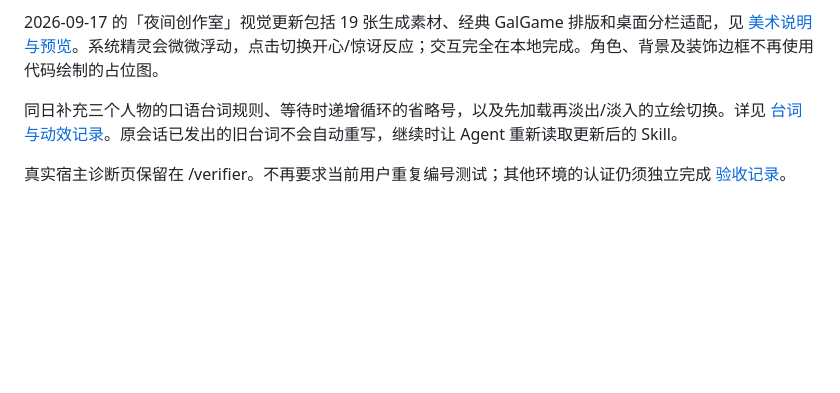
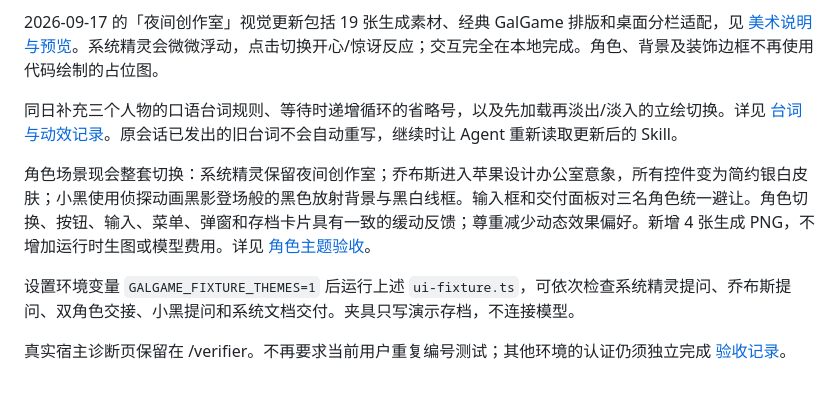
Before and after one commit to 2050246567zb-coder/dont-build-an-app, a Markdown page: GALGAME.md, the part around the change. Drawn GitHub-style; blank space fills up the shorter version.

Commit message:
Add character-wide scene themes and animated input-safe layouts

```diff
--- a/GALGAME.md
+++ b/GALGAME.md
@@ -104,4 +104,8 @@ node --import tsx scripts/ui-fixture.ts
 
 同日补充三个人物的口语台词规则、等待时递增循环的省略号，以及先加载再淡出/淡入的立绘切换。详见 [台词与动效记录](docs/reports/2026-09-17-dialogue-motion.md)。原会话已发出的旧台词不会自动重写，继续时让 Agent 重新读取更新后的 Skill。
 
+角色场景现会整套切换：系统精灵保留夜间创作室；乔布斯进入苹果设计办公室意象，所有控件变为简约银白皮肤；小黑使用侦探动画黑影登场般的黑色放射背景与黑白线框。输入框和交付面板对三名角色统一避让。角色切换、按钮、输入、菜单、弹窗和存档卡片具有一致的缓动反馈；尊重减少动态效果偏好。新增 4 张生成 PNG，不增加运行时生图或模型费用。详见 [角色主题验收](docs/reports/2026-09-17-role-themes.md)。
+
+设置环境变量 `GALGAME_FIXTURE_THEMES=1` 后运行上述 `ui-fixture.ts`，可依次检查系统精灵提问、乔布斯提问、双角色交接、小黑提问和系统文档交付。夹具只写演示存档，不连接模型。
+
 真实宿主诊断页保留在 /verifier。不再要求当前用户重复编号测试；其他环境的认证仍须独立完成 [验收记录](docs/sync-run-template.md)。
```
Also changed, not shown: docs/reports/2026-09-17-role-themes.md (added, +40 -0 lines), docs/visual-direction.md (+20 -2 lines), docs/screenshots/jobs-theme-wide.png (added), docs/screenshots/xiaohei-theme.png (added), web/assets/midnight/jobs-panel.png (added), 13 other files.
